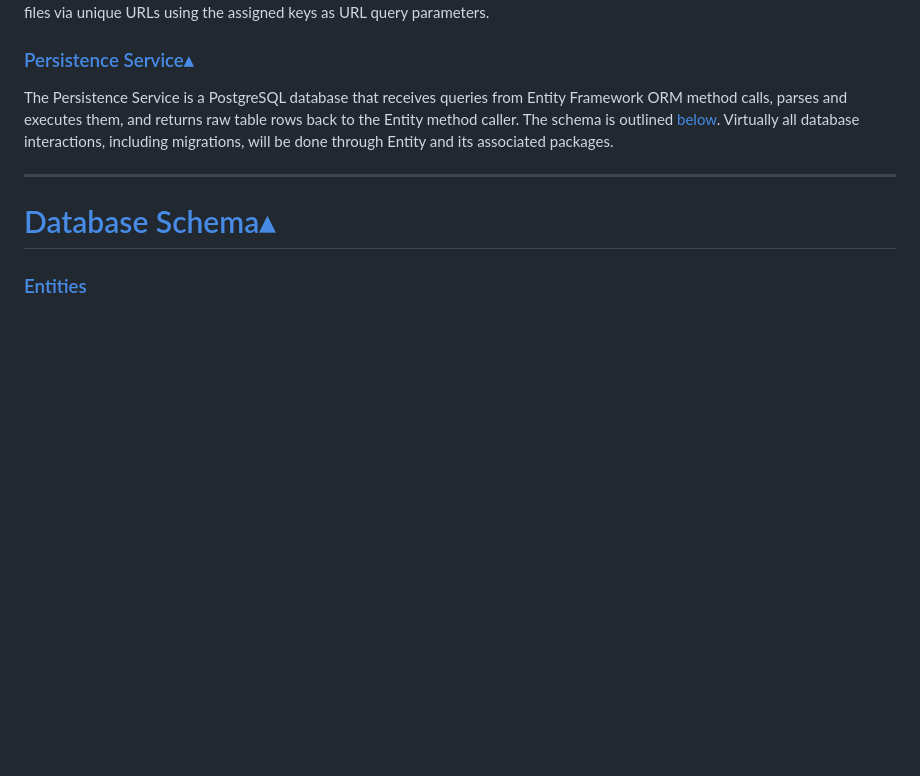
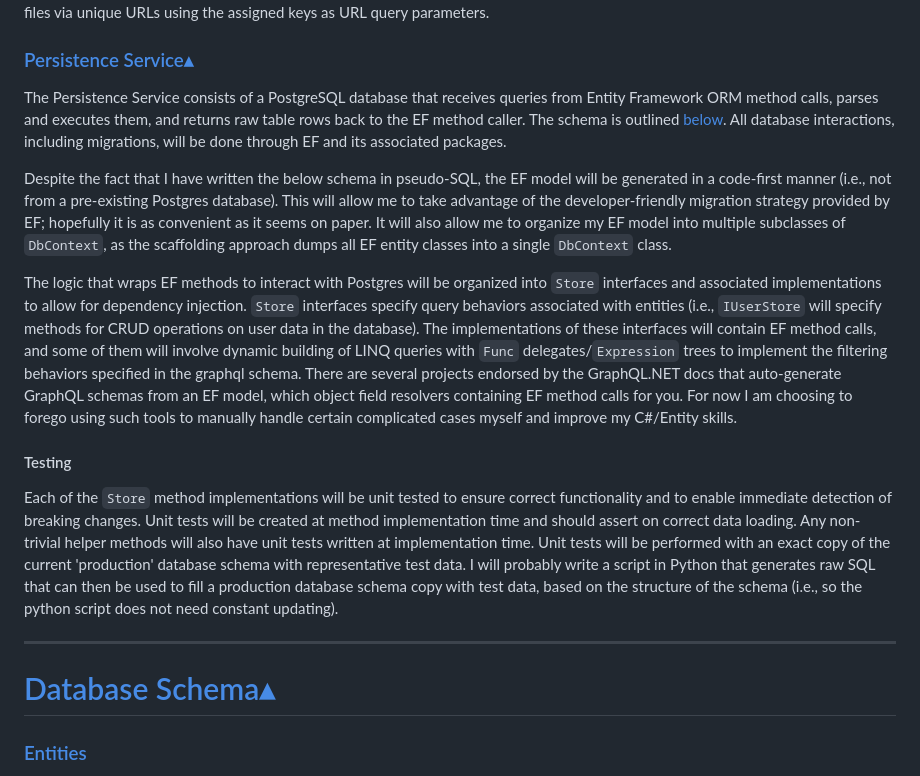
Before and after one commit to rjmags1/slack-clone, a Markdown page: docs/design.md, the part around the change printed below. Drawn GitHub-style; blank space fills up the shorter version.

```diff
--- a/docs/design.md
+++ b/docs/design.md
@@ -232,7 +239,15 @@ The File Service will be trivially simple and is mainly included as a stand-in f
 
 <h3><a id="persistence-service" href="#persistence-service">Persistence Service</a><a href="#services" style="padding-left:7px;font-size:1.2rem;color:grey;">▴</a></h3>
 
-The Persistence Service is a PostgreSQL database that receives queries from Entity Framework ORM method calls, parses and executes them, and returns raw table rows back to the Entity method caller. The schema is outlined <a href="#database-schema">below</a>. Virtually all database interactions, including migrations, will be done through Entity and its associated packages.
+The Persistence Service consists of a PostgreSQL database that receives queries from Entity Framework ORM method calls, parses and executes them, and returns raw table rows back to the EF method caller. The schema is outlined <a href="#database-schema">below</a>. All database interactions, including migrations, will be done through EF and its associated packages.
+
+Despite the fact that I have written the below schema in pseudo-SQL, the EF model will be generated in a code-first manner (i.e., not from a pre-existing Postgres database). This will allow me to take advantage of the developer-friendly migration strategy provided by EF; hopefully it is as convenient as it seems on paper. It will also allow me to organize my EF model into multiple subclasses of `DbContext`, as the scaffolding approach dumps all EF entity classes into a single `DbContext` class.
+
+The logic that wraps EF methods to interact with Postgres will be organized into `Store` interfaces and associated implementations to allow for dependency injection. `Store` interfaces specify query behaviors associated with entities (i.e., `IUserStore` will specify methods for CRUD operations on user data in the database). The implementations of these interfaces will contain EF method calls, and some of them will involve dynamic building of LINQ queries with `Func` delegates/`Expression` trees to implement the filtering behaviors specified in the graphql schema. There are several projects endorsed by the GraphQL.NET docs that auto-generate GraphQL schemas from an EF model, which object field resolvers containing EF method calls for you. For now I am choosing to forego using such tools to manually handle certain complicated cases myself and improve my C#/Entity skills.
+
+#### Testing
+
+Each of the `Store` method implementations will be unit tested to ensure correct functionality and to enable immediate detection of breaking changes. Unit tests will be created at method implementation time and should assert on correct data loading. Any non-trivial helper methods will also have unit tests written at implementation time. Unit tests will be performed with an exact copy of the current 'production' database schema with representative test data.  I will probably write a script in Python that generates raw SQL that can then be used to fill a production database schema copy with test data, based on the structure of the schema (i.e., so the python script does not need constant updating).
 
 <hr>
 
```
Also changed, not shown: other parts of docs/design.md (+21 -14 lines).
